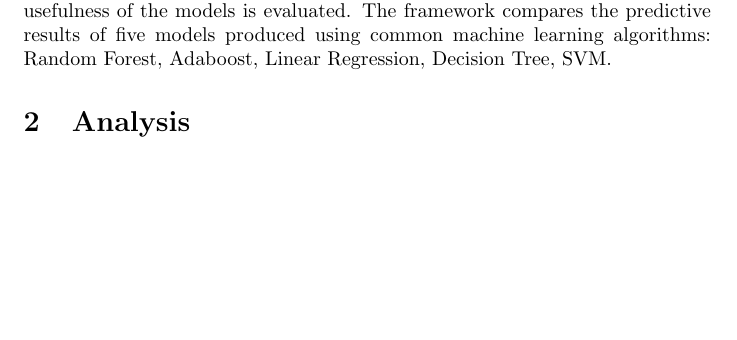
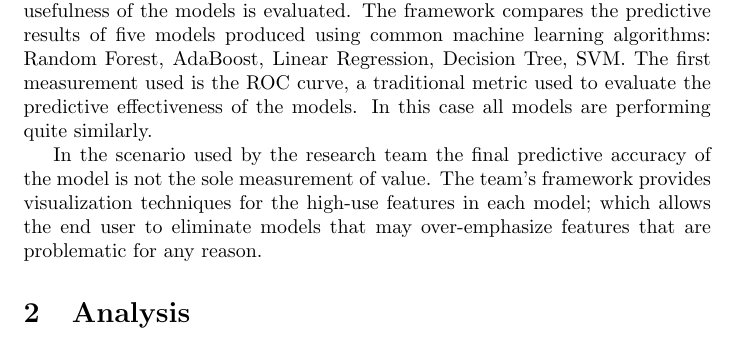
Before and after one commit to bhosley/Schoolwork, a LaTeX problem sheet (2021-Fall Data Analytics Capstone/HW1/HosleyHW1.tex): part of page 1 of 2, cut so that both start at the same text, the shorter picture padded with empty space. Compiled offline with pdfLaTeX.

Commit message:
Update HosleyHW1.tex

```diff
--- a/2021-Fall Data Analytics Capstone/HW1/HosleyHW1.tex
+++ b/2021-Fall Data Analytics Capstone/HW1/HosleyHW1.tex
@@ -18,7 +18,13 @@
 \section{Summary}
 
 In this paper \cite{Lakkaraju2015} the research team seeks to increase the efficacy of machine learning models applied to certain problems by improving the way in which the usefulness of the models is evaluated.
-The framework compares the predictive results of five models produced using common machine learning algorithms: Random Forest, Adaboost, Linear Regression, Decision Tree, SVM.
+The framework compares the predictive results of five models produced using common machine learning algorithms: Random Forest, AdaBoost, Linear Regression, Decision Tree, SVM.
+The first measurement used is the ROC curve, a traditional metric used to evaluate the predictive effectiveness of the models.
+In this case all models are performing quite similarly.
+
+In the scenario used by the research team the final predictive accuracy of the model is not the sole measurement of value.
+The team's framework provides visualization techniques for the high-use features in each model;
+which allows the end user to eliminate models that may over-emphasize features that are problematic for any reason.
 
 
 \section{Analysis}
```
